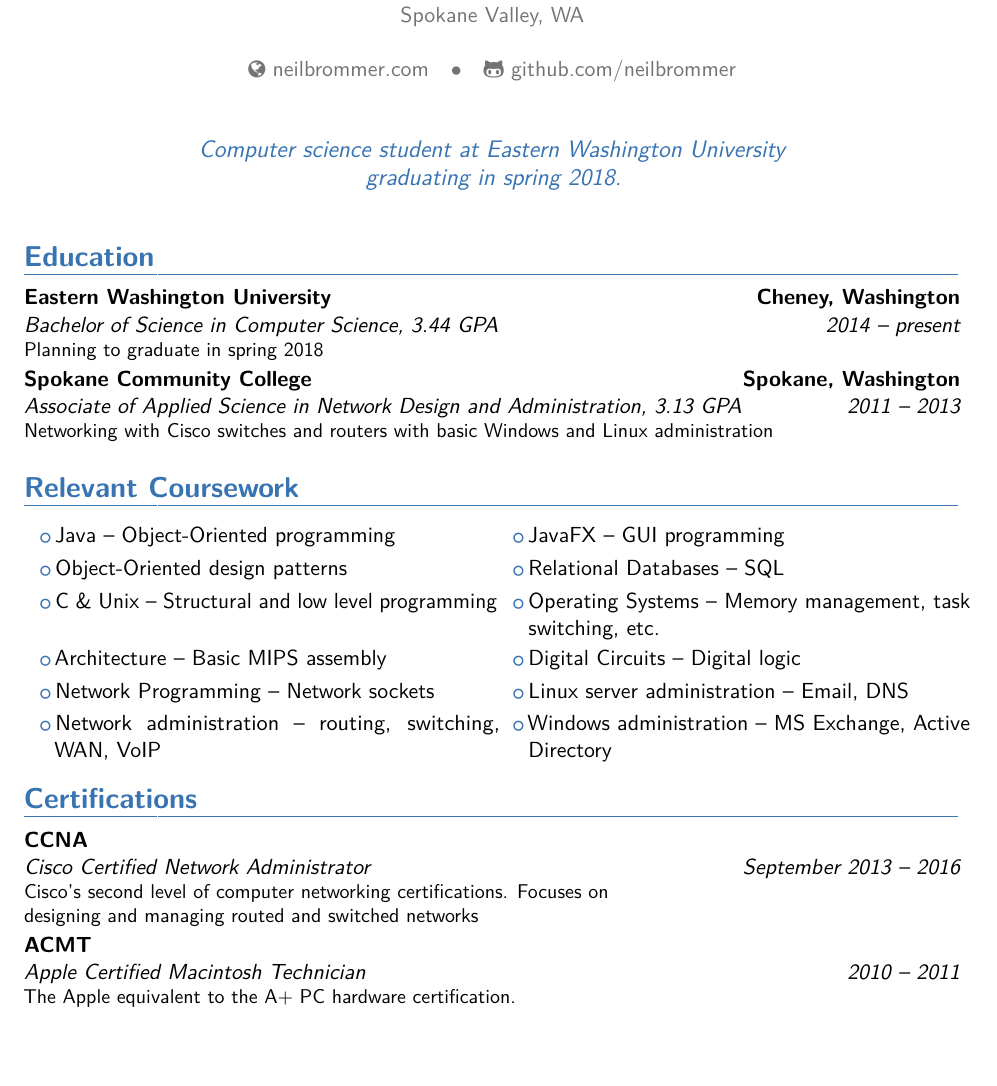
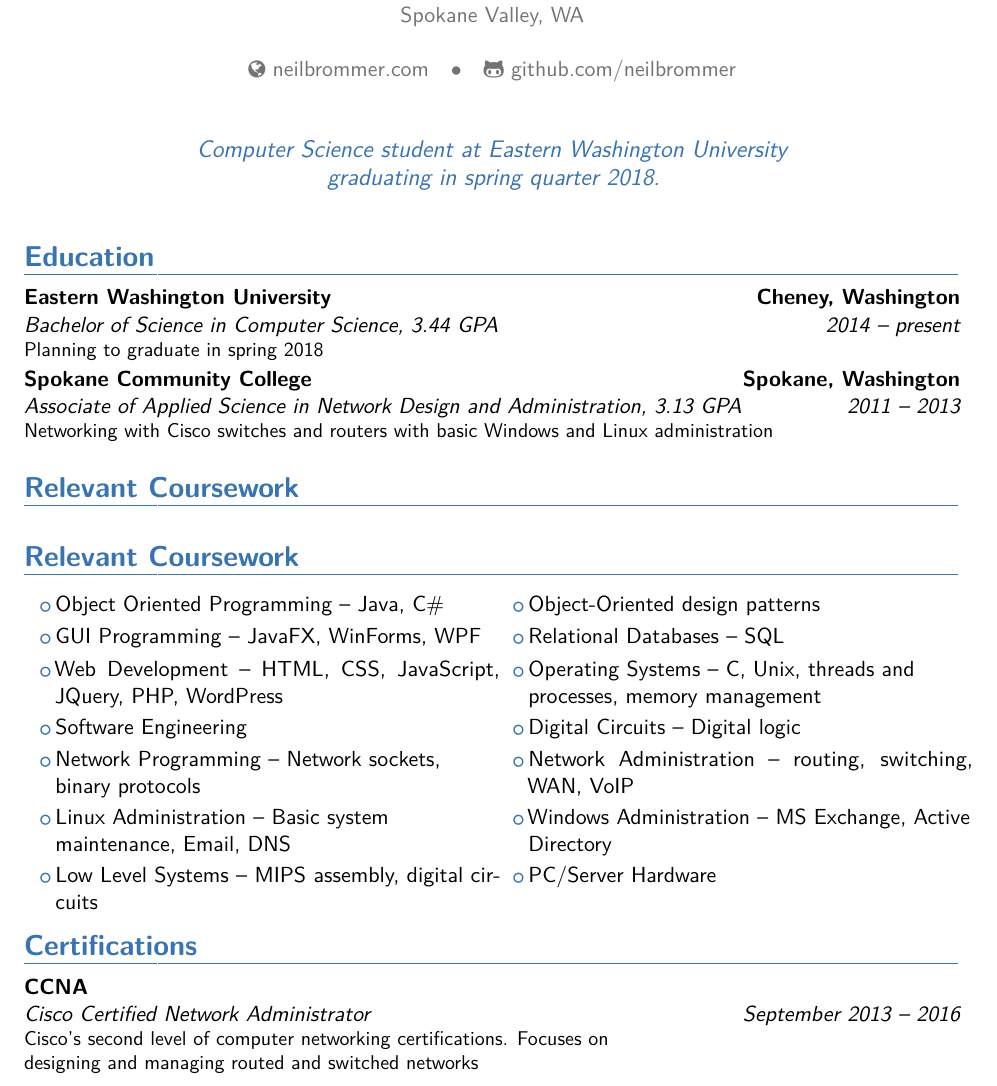
Before and after one commit to NeilBrommer/Resume, a LaTeX CV (NeilBrommer-WebResume.tex): part of the page, cut so that both start at the same text, the shorter picture padded with empty space. The pictures show the PDF file NeilBrommer-WebResume.pdf that the author committed with the source.

Commit message:
Add more coursework, remove ACMT
Remove ACMT certification to give more space for coursework

```diff
--- a/NeilBrommer-WebResume.tex
+++ b/NeilBrommer-WebResume.tex
@@ -84,8 +84,8 @@
 %\photo[64pt][0.4pt]{picture}
 
 % optional, remove / comment the line if not wanted
-\quote{Computer science student at Eastern Washington University graduating in
-	spring 2018.}
+\quote{Computer Science student at Eastern Washington University graduating in
+	spring quarter 2018.}
 
 
 % increase width of the title quote
@@ -132,39 +132,38 @@
 
 
 \section{Relevant Coursework}
-\cvlistdoubleitem
-	{Java -- Object-Oriented programming}
-	{JavaFX -- GUI programming}
-\cvlistdoubleitem
+\section{Relevant Coursework}
+\cvlistdoubleitem % chktex 1
+	{Object Oriented Programming -- Java, C\#} % chktex 8
 	{Object-Oriented design patterns}
-	{Relational Databases -- SQL}
-\cvlistdoubleitem
-	{C \& Unix -- Structural and low level programming}
-	{Operating Systems -- Memory management, task switching, etc.}
-\cvlistdoubleitem
-	{Architecture -- Basic MIPS assembly}
-	{Digital Circuits -- Digital logic}
-\cvlistdoubleitem
-	{Network Programming -- Network sockets}
-	{Linux server administration -- Email, DNS}
-\cvlistdoubleitem
-	{Network administration -- routing, switching, WAN, VoIP}
-	{Windows administration -- MS Exchange, Active Directory}
+\cvlistdoubleitem % chktex 1
+	{GUI Programming -- JavaFX, WinForms, WPF} % chktex 8
+	{Relational Databases -- SQL} % chktex 8
+\cvlistdoubleitem % chktex 1
+	{Web Development -- HTML, CSS, JavaScript, JQuery, PHP, WordPress} % chktex 8
+	{Operating Systems -- C, Unix, threads and\\ processes, memory management} % chktex 8
+\cvlistdoubleitem % chktex 1
+	{Software Engineering} % chktex 8
+	{Digital Circuits -- Digital logic} % chktex 8
+\cvlistdoubleitem % chktex 1
+	{Network Programming -- Network sockets,\\ binary protocols} % chktex 8
+	{Network Administration -- routing, switching, WAN, VoIP} % chktex 8
+\cvlistdoubleitem % chktex 1
+	{Linux Administration -- Basic system\\ maintenance, Email, DNS} % chktex 8
+	{Windows Administration -- MS Exchange, Active Directory} % chktex 8
+\cvlistdoubleitem % chktex 1
+	{Low Level Systems -- MIPS assembly, digital circuits} % chktex 8
+	{PC/Server Hardware}
 
 
 \section{Certifications}
-\cventry{September 2013 -- 2016}
+\cventry{September 2013 -- 2016} % chktex 8
 	{Cisco Certified Network Administrator}
 	{CCNA}
 	{}
 	{}
 	{Cisco's second level of computer networking certifications. Focuses on\\
 	designing and managing routed and switched networks}
-\cventry{2010 -- 2011}{Apple Certified Macintosh Technician}
-	{ACMT}
-	{}
-	{}
-	{The Apple equivalent to the A+ PC hardware certification.}
 
 
 %\section{Work History}
```
Also changed, not shown: NeilBrommer-WebResume.pdf, NeilBrommer-WebResume.tex (6 more changed lines).
